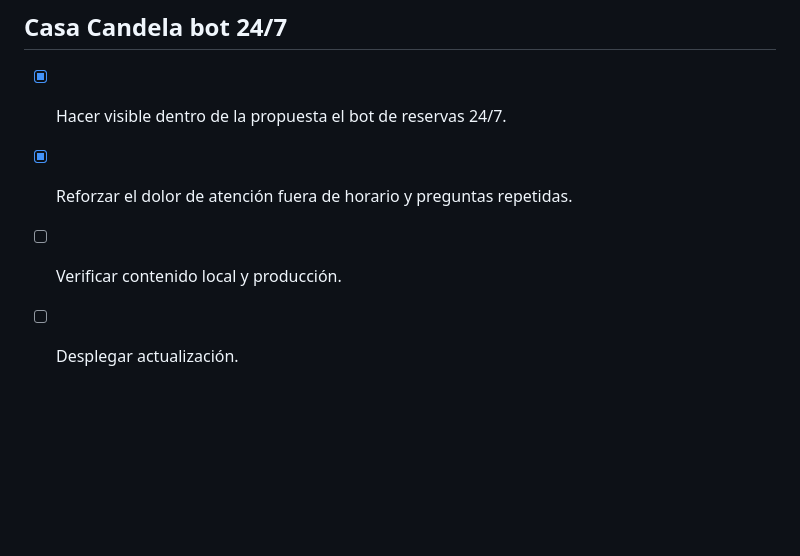
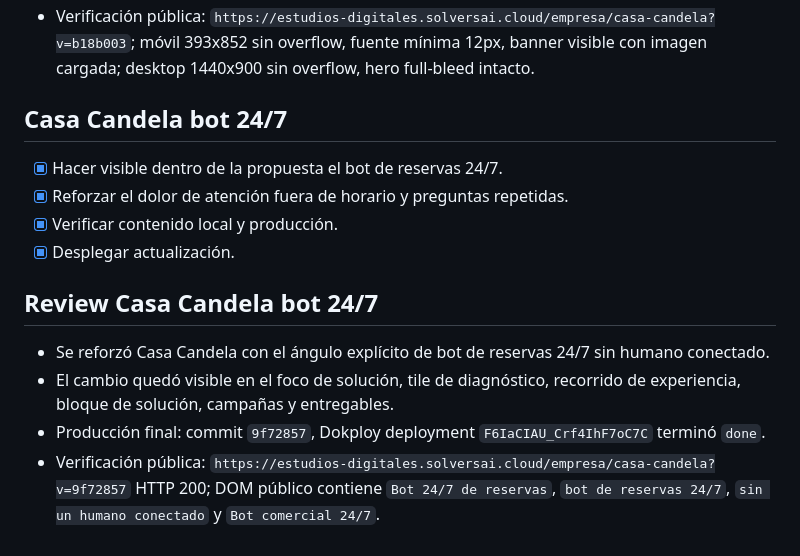
Before and after one commit to silvanasolvers/estudio-digital-solvers, a Markdown page: tasks/todo.md, the part around the change. Rendered like a GitHub page; blank space fills up the shorter version.

Commit message:
Record Casa Candela bot verification

```diff
--- a/tasks/todo.md
+++ b/tasks/todo.md
@@ -93,5 +93,12 @@
 ## Casa Candela bot 24/7
 - [x] Hacer visible dentro de la propuesta el bot de reservas 24/7.
 - [x] Reforzar el dolor de atención fuera de horario y preguntas repetidas.
-- [ ] Verificar contenido local y producción.
-- [ ] Desplegar actualización.
+- [x] Verificar contenido local y producción.
+- [x] Desplegar actualización.
+
+## Review Casa Candela bot 24/7
+
+- Se reforzó Casa Candela con el ángulo explícito de bot de reservas 24/7 sin humano conectado.
+- El cambio quedó visible en el foco de solución, tile de diagnóstico, recorrido de experiencia, bloque de solución, campañas y entregables.
+- Producción final: commit `9f72857`, Dokploy deployment `F6IaCIAU_Crf4IhF7oC7C` terminó `done`.
+- Verificación pública: `https://estudios-digitales.solversai.cloud/empresa/casa-candela?v=9f72857` HTTP 200; DOM público contiene `Bot 24/7 de reservas`, `bot de reservas 24/7`, `sin un humano conectado` y `Bot comercial 24/7`.
```
